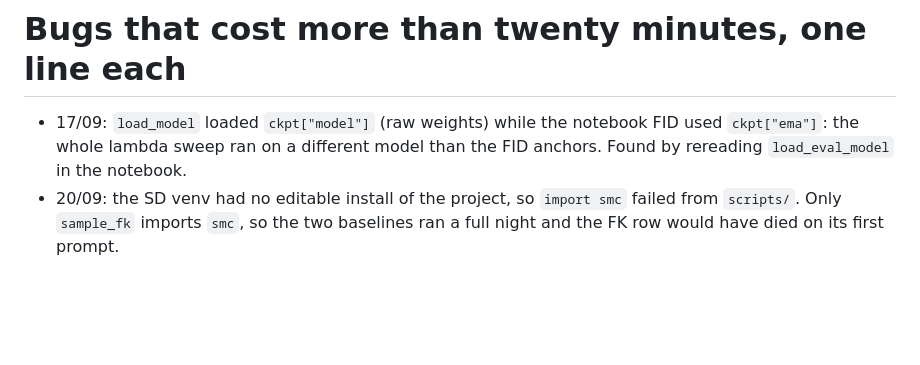
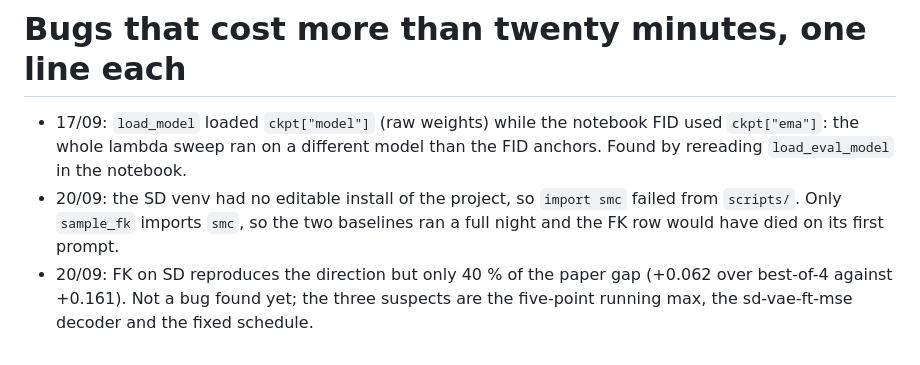
Before and after one commit to fogatogl/FK_steering_implementation, a Markdown page: LEARNING.md, the part around the change. Rendered like a GitHub page; blank space fills up the shorter version.

```diff
--- a/LEARNING.md
+++ b/LEARNING.md
@@ -2,3 +2,4 @@
 
 - 17/09: `load_model` loaded `ckpt["model"]` (raw weights) while the notebook FID used `ckpt["ema"]`: the whole lambda sweep ran on a different model than the FID anchors. Found by rereading `load_eval_model` in the notebook.
 - 20/09: the SD venv had no editable install of the project, so `import smc` failed from `scripts/`. Only `sample_fk` imports `smc`, so the two baselines ran a full night and the FK row would have died on its first prompt.
+- 20/09: FK on SD reproduces the direction but only 40 % of the paper gap (+0.062 over best-of-4 against +0.161). Not a bug found yet; the three suspects are the five-point running max, the sd-vae-ft-mse decoder and the fixed schedule.
```
Also changed, not shown: docs/protocol_sd.md (+1 -1 lines), docs/results.md (+43 -25 lines), figures/fig4_sd_ir_hps.png, 1 other file.
